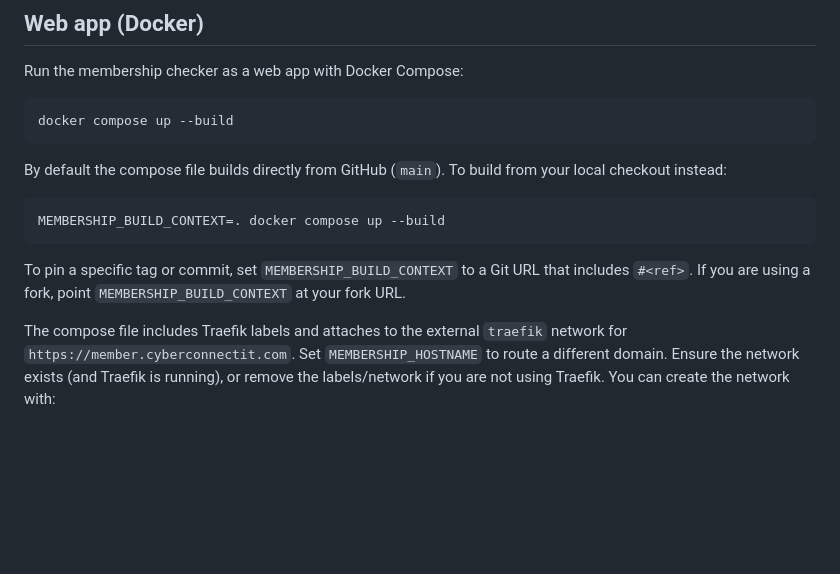
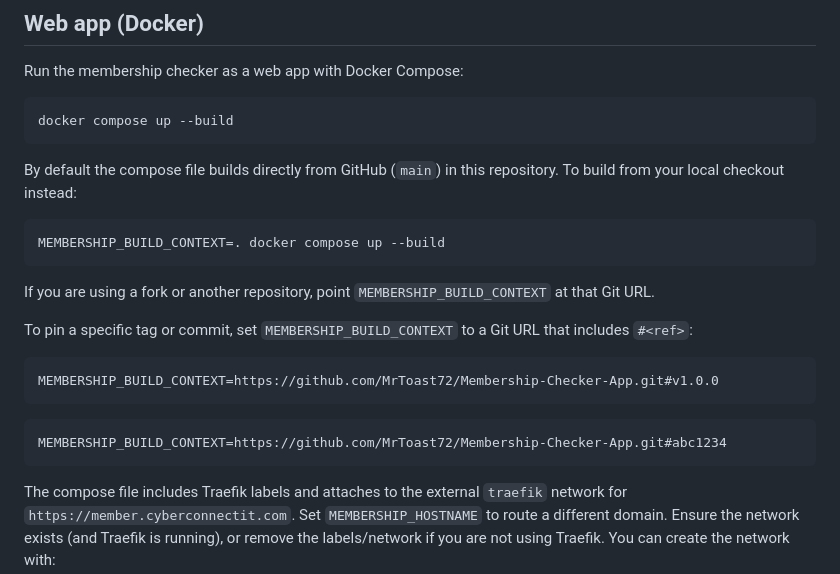
Before and after one commit to MrToast72/Membership-Checker-App, a Markdown page: README.md, the part around the change. GitHub-like rendering; blank space fills up the shorter version.

Commit message:
Add build context pinning examples
Agent-Logs-Url: https://github.com/MrToast72/Membership-Checker-App/sessions/12e45062-3105-4e71-8e90-cd9df777a00d

Co-authored-by: MrToast72 <40865974+MrToast72@users.noreply.github.com>

````diff
--- a/README.md
+++ b/README.md
@@ -80,14 +80,24 @@ Run the membership checker as a web app with Docker Compose:
 docker compose up --build
 ```
 
-By default the compose file builds directly from GitHub (`main`). To build from your local checkout instead:
+By default the compose file builds directly from GitHub (`main`) in this repository. To build from your
+local checkout instead:
 
 ```bash
 MEMBERSHIP_BUILD_CONTEXT=. docker compose up --build
 ```
 
-To pin a specific tag or commit, set `MEMBERSHIP_BUILD_CONTEXT` to a Git URL that includes `#<ref>`. If
-you are using a fork, point `MEMBERSHIP_BUILD_CONTEXT` at your fork URL.
+If you are using a fork or another repository, point `MEMBERSHIP_BUILD_CONTEXT` at that Git URL.
+
+To pin a specific tag or commit, set `MEMBERSHIP_BUILD_CONTEXT` to a Git URL that includes `#<ref>`:
+
+```bash
+MEMBERSHIP_BUILD_CONTEXT=https://github.com/MrToast72/Membership-Checker-App.git#v1.0.0
+```
+
+```bash
+MEMBERSHIP_BUILD_CONTEXT=https://github.com/MrToast72/Membership-Checker-App.git#abc1234
+```
 
 The compose file includes Traefik labels and attaches to the external `traefik` network for
 `https://member.cyberconnectit.com`. Set `MEMBERSHIP_HOSTNAME` to route a different domain. Ensure the
````
